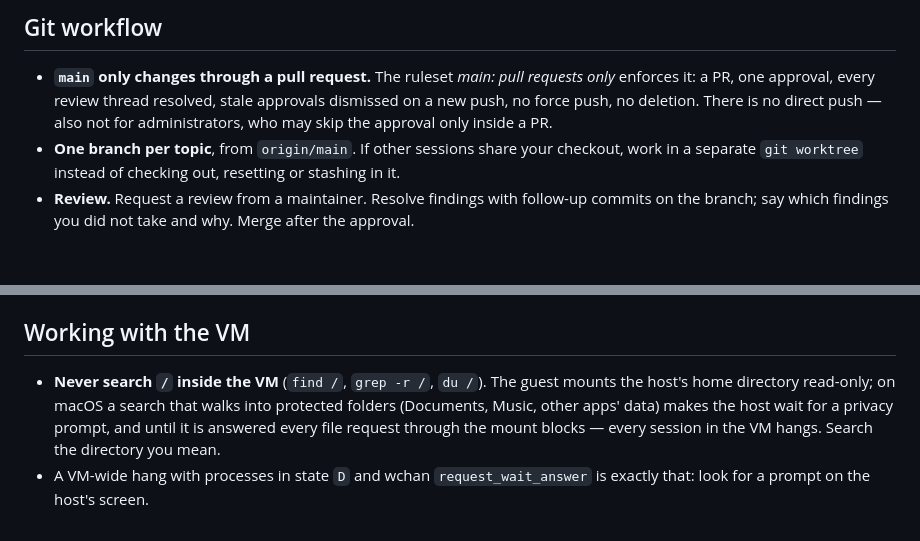
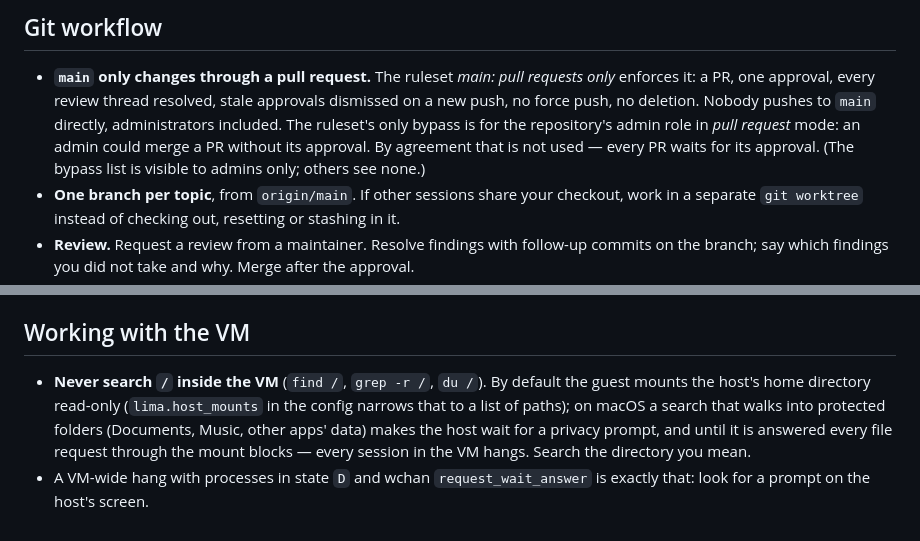
Before and after one commit to MauRiEEZZZ/worktree-vm, a Markdown page: AGENTS.md, 2 parts joined by grey strips. GitHub-like rendering; blank space fills up the shorter version.

Commit message:
AGENTS.md: say exactly what the ruleset's one bypass allows, and the configurable mount
The ruleset has one bypass actor: the admin role, in pull-request mode
(it can merge a PR without its approval, never push to main). It is only
visible to admins, which is why a reviewer with write access saw none.
The text now says what it allows and that, by agreement, it is not used.
With lima.host_mounts merged, the VM section notes the home mount is the
default and can be narrowed.

Co-Authored-By: Claude Opus 5.5 <noreply@anthropic.com>
Claude-Session: https://claude.ai/code/session_01PP9nDXbTjEZS7ktxpc1GPC

```diff
--- a/AGENTS.md
+++ b/AGENTS.md
@@ -13,8 +13,10 @@ product or customer belongs in an overlay, never here.
 
 - **`main` only changes through a pull request.** The ruleset *main: pull requests only*
   enforces it: a PR, one approval, every review thread resolved, stale approvals dismissed on a
-  new push, no force push, no deletion. There is no direct push — also not for administrators,
-  who may skip the approval only inside a PR.
+  new push, no force push, no deletion. Nobody pushes to `main` directly, administrators
+  included. The ruleset's only bypass is for the repository's admin role in *pull request*
+  mode: an admin could merge a PR without its approval. By agreement that is not used — every
+  PR waits for its approval. (The bypass list is visible to admins only; others see none.)
 - **One branch per topic**, from `origin/main`. If other sessions share your checkout, work in a
   separate `git worktree` instead of checking out, resetting or stashing in it.
 - **Review.** Request a review from a maintainer. Resolve findings with follow-up commits on the
@@ -46,10 +48,10 @@ product or customer belongs in an overlay, never here.
 
 ## Working with the VM
 
-- **Never search `/` inside the VM** (`find /`, `grep -r /`, `du /`). The guest mounts the host's
-  home directory read-only; on macOS a search that walks into protected folders (Documents,
-  Music, other apps' data) makes the host wait for a privacy prompt, and until it is answered
-  every file request through the mount blocks — every session in the VM hangs. Search the
-  directory you mean.
+- **Never search `/` inside the VM** (`find /`, `grep -r /`, `du /`). By default the guest mounts
+  the host's home directory read-only (`lima.host_mounts` in the config narrows that to a list of
+  paths); on macOS a search that walks into protected folders (Documents, Music, other apps'
+  data) makes the host wait for a privacy prompt, and until it is answered every file request
+  through the mount blocks — every session in the VM hangs. Search the directory you mean.
 - A VM-wide hang with processes in state `D` and wchan `request_wait_answer` is exactly that:
   look for a prompt on the host's screen.
```
